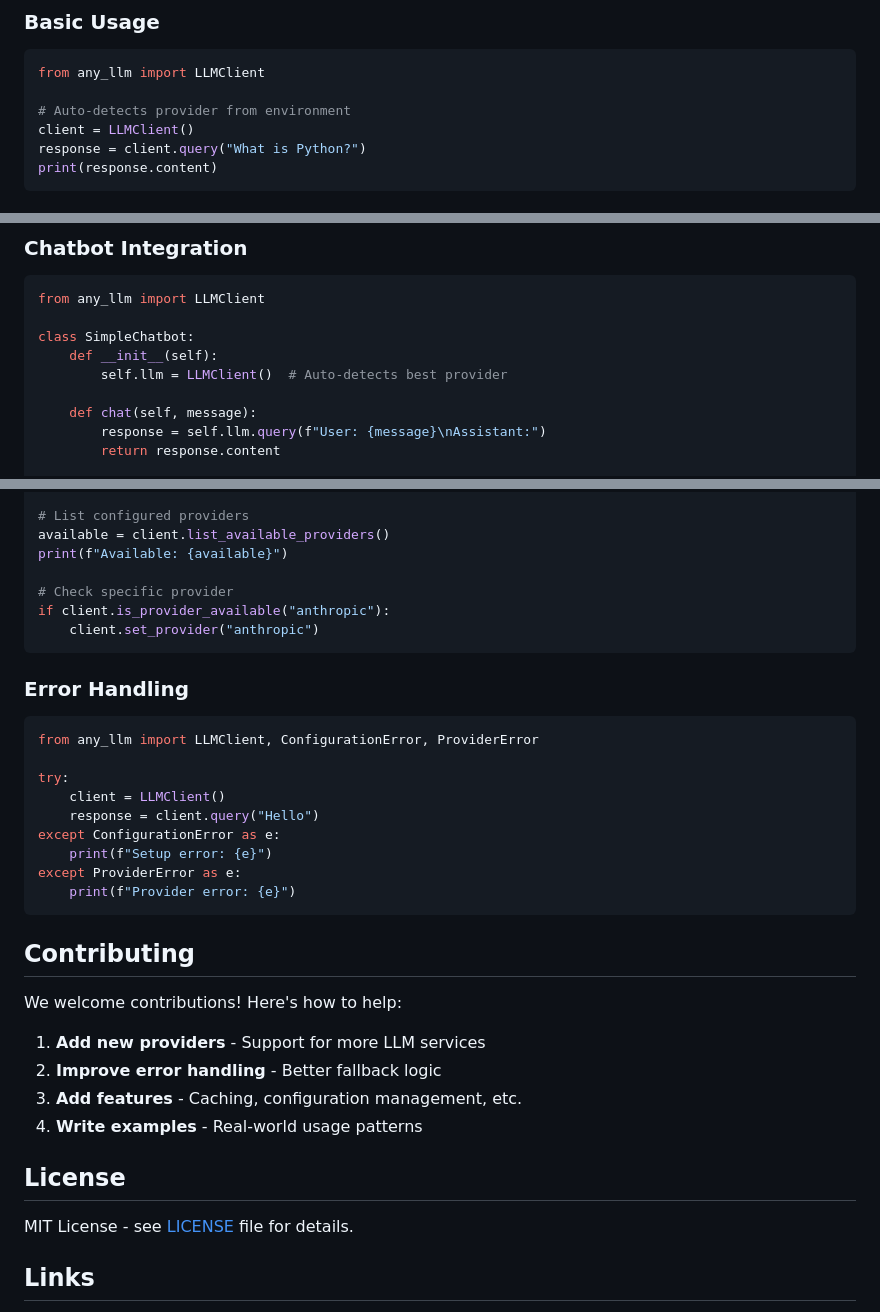
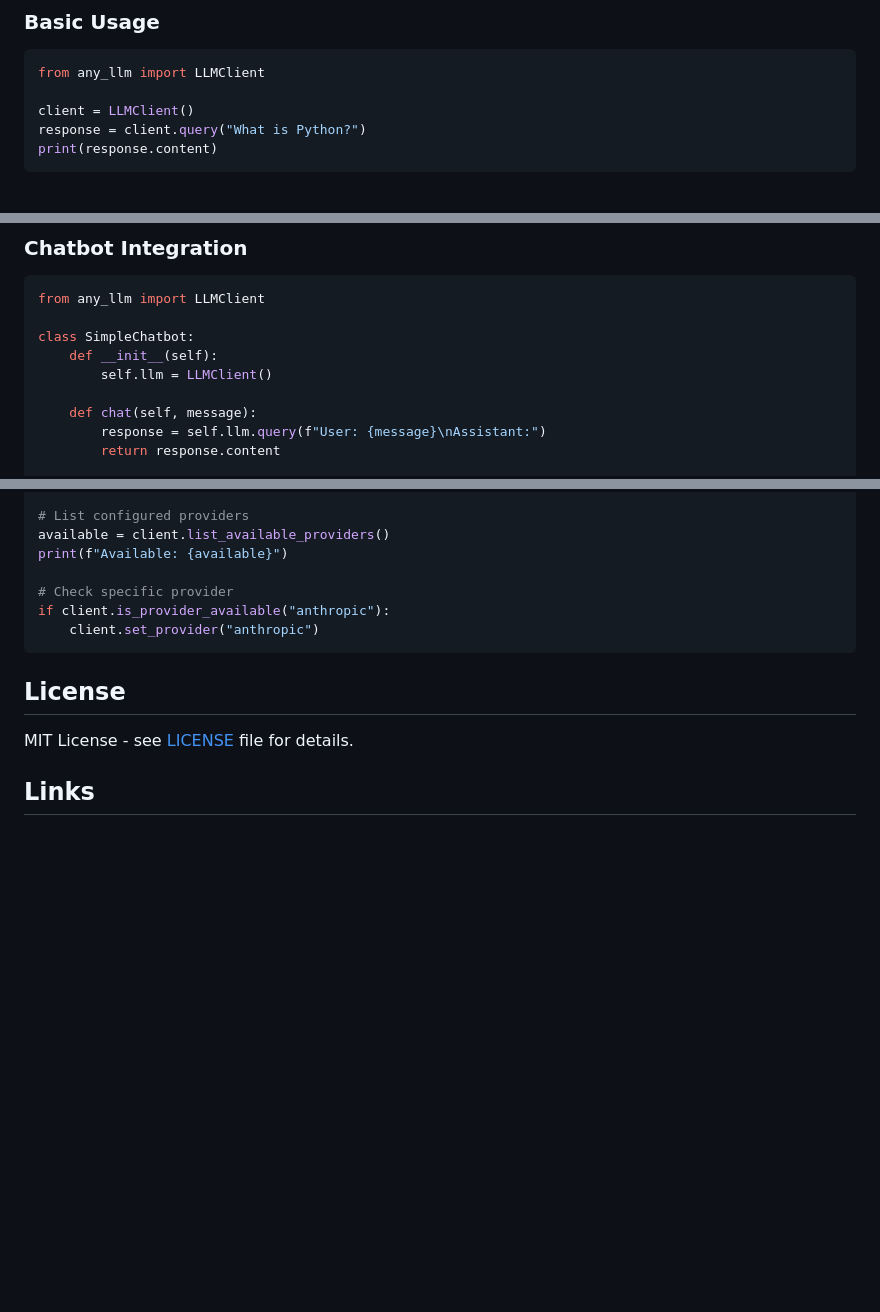
Before and after one commit to sreenathmmenon/llmswap, a Markdown page: README.md, 3 parts joined by grey strips. GitHub-like rendering; blank space fills up the shorter version.

Commit message:
Clean up README: remove unnecessary comments, error handling section, and contributing section
- Removed excessive comments like '# Auto-detects best provider'
- Removed error handling section to keep README focused
- Removed contributing section for cleaner presentation
- Changed example from 'Write a haiku' to 'What is OpenStack?'
- Made documentation more professional and concise

````diff
--- a/README.md
+++ b/README.md
@@ -24,7 +24,6 @@ pip install any-llm
 ```python
 from any_llm import LLMClient
 
-# Auto-detects provider from environment
 client = LLMClient()
 response = client.query("What is Python?")
 print(response.content)
@@ -119,7 +111,7 @@ from any_llm import LLMClient
 
 class SimpleChatbot:
     def __init__(self):
-        self.llm = LLMClient()  # Auto-detects best provider
+        self.llm = LLMClient()
 
     def chat(self, message):
         response = self.llm.query(f"User: {message}\nAssistant:")
@@ -198,28 +190,6 @@ if client.is_provider_available("anthropic"):
     client.set_provider("anthropic")
 ```
 
-### Error Handling
-```python
-from any_llm import LLMClient, ConfigurationError, ProviderError
-
-try:
-    client = LLMClient()
-    response = client.query("Hello")
-except ConfigurationError as e:
-    print(f"Setup error: {e}")
-except ProviderError as e:
-    print(f"Provider error: {e}")
-```
-
-## Contributing
-
-We welcome contributions! Here's how to help:
-
-1. **Add new providers** - Support for more LLM services
-2. **Improve error handling** - Better fallback logic
-3. **Add features** - Caching, configuration management, etc.
-4. **Write examples** - Real-world usage patterns
-
 ## License
 
 MIT License - see [LICENSE](LICENSE) file for details.
````
Also changed, not shown: other parts of README.md (+1 -8 lines).
